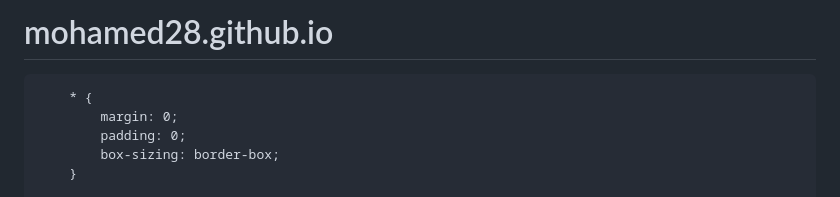
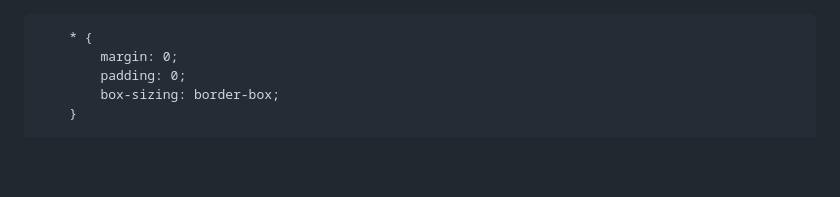
Before and after one commit to Maiza28/mohamed28.github.io, a Markdown page: README.md, the part around the change. Drawn GitHub-style; blank space fills up the shorter version.

Commit message:
a little change

```diff
--- a/README.md
+++ b/README.md
@@ -1,4 +1,4 @@
-# mohamed28.github.io
+
 <!DOCTYPE html>
 <html lang="fr">
 <head>
```
